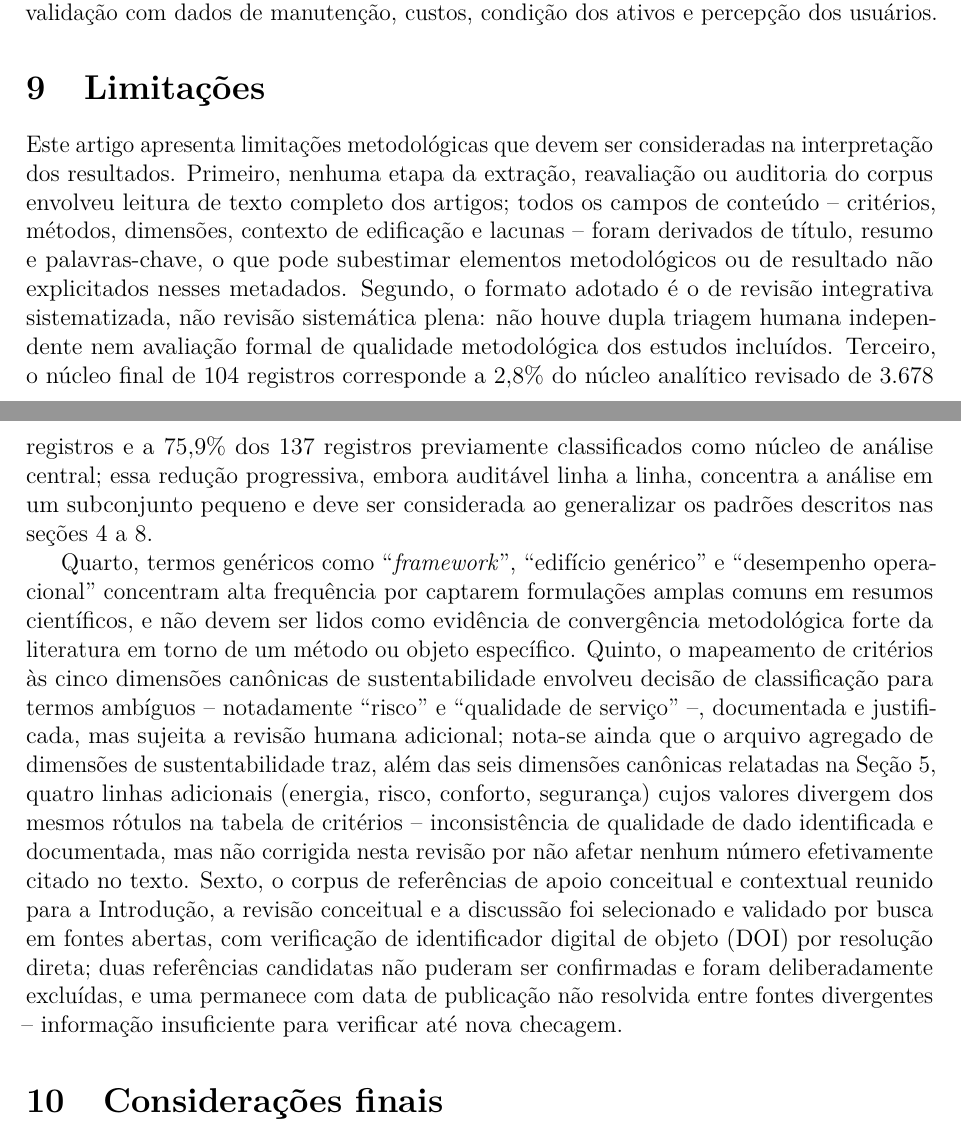
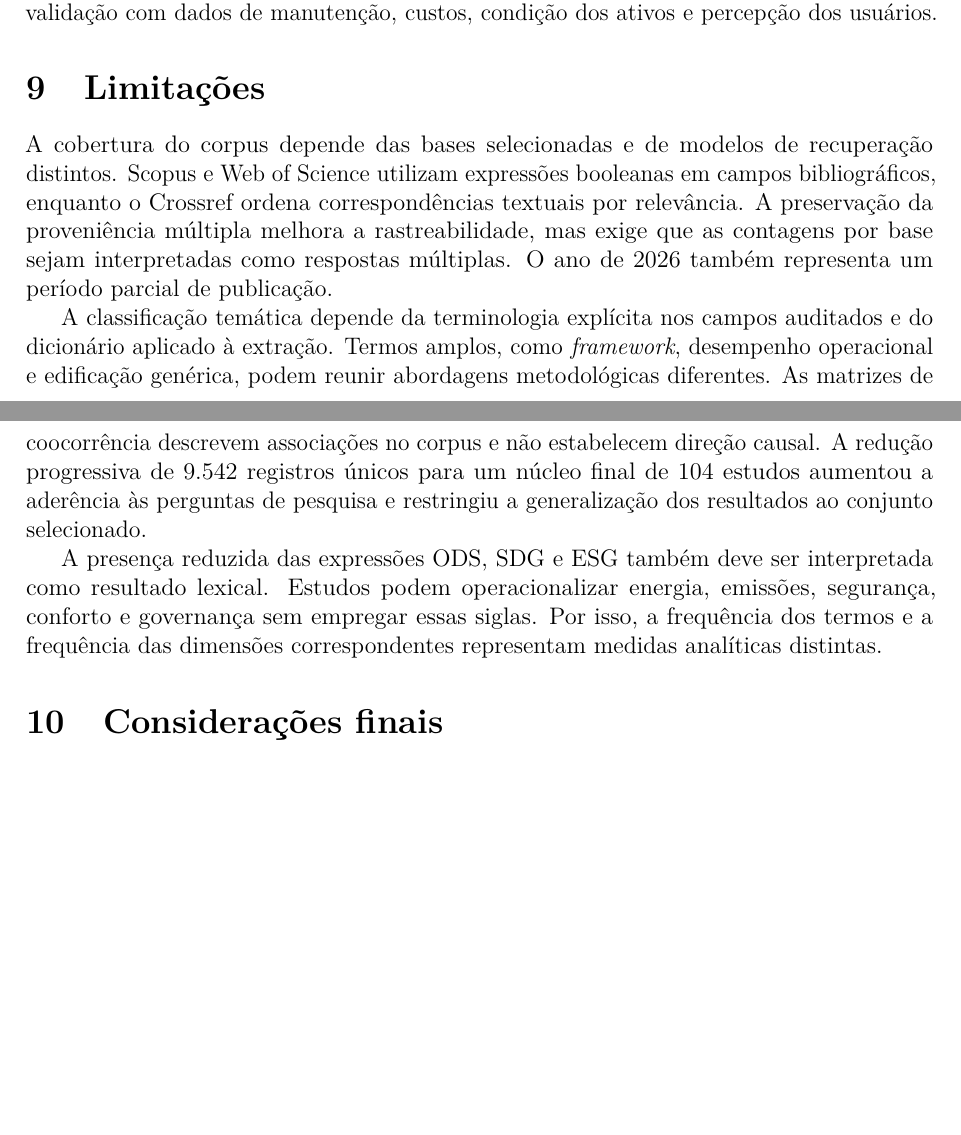
Before and after one commit to adinailson88/NOVA-revisao-bibliografica, a LaTeX document (latex-artigo/main.tex, which reads latex-artigo/sections/09_limitacoes.tex): two parts of pages 11 and 12 of 14, joined at a grey line, cut so that both start at the same text, the shorter picture padded with empty space. Compiled offline with pdfLaTeX.

Commit message:
Revisa artigo: latex-artigo/sections/09_limitacoes.tex

```diff
--- a/latex-artigo/sections/09_limitacoes.tex
+++ b/latex-artigo/sections/09_limitacoes.tex
@@ -1,6 +1,8 @@
 \section{Limitações}
 \label{sec:limitacoes}
 
-Este artigo apresenta limitações metodológicas que devem ser consideradas na interpretação dos resultados. Primeiro, nenhuma etapa da extração, reavaliação ou auditoria do corpus envolveu leitura de texto completo dos artigos; todos os campos de conteúdo -- critérios, métodos, dimensões, contexto de edificação e lacunas -- foram derivados de título, resumo e palavras-chave, o que pode subestimar elementos metodológicos ou de resultado não explicitados nesses metadados. Segundo, o formato adotado é o de revisão integrativa sistematizada, não revisão sistemática plena: não houve dupla triagem humana independente nem avaliação formal de qualidade metodológica dos estudos incluídos. Terceiro, o núcleo final de 104 registros corresponde a 2,8\% do núcleo analítico revisado de 3.678 registros e a 75,9\% dos 137 registros previamente classificados como núcleo de análise central; essa redução progressiva, embora auditável linha a linha, concentra a análise em um subconjunto pequeno e deve ser considerada ao generalizar os padrões descritos nas seções~\ref{sec:panorama} a~\ref{sec:matriz}.
+A cobertura do corpus depende das bases selecionadas e de modelos de recuperação distintos. Scopus e Web of Science utilizam expressões booleanas em campos bibliográficos, enquanto o Crossref ordena correspondências textuais por relevância. A preservação da proveniência múltipla melhora a rastreabilidade, mas exige que as contagens por base sejam interpretadas como respostas múltiplas. O ano de 2026 também representa um período parcial de publicação.
 
-Quarto, termos genéricos como ``\textit{framework}'', ``edifício genérico'' e ``desempenho operacional'' concentram alta frequência por captarem formulações amplas comuns em resumos científicos, e não devem ser lidos como evidência de convergência metodológica forte da literatura em torno de um método ou objeto específico. Quinto, o mapeamento de critérios às cinco dimensões canônicas de sustentabilidade envolveu decisão de classificação para termos ambíguos -- notadamente ``risco'' e ``qualidade de serviço'' --, documentada e justificada, mas sujeita a revisão humana adicional; nota-se ainda que o arquivo agregado de dimensões de sustentabilidade traz, além das seis dimensões canônicas relatadas na Seção~\ref{sec:criterios}, quatro linhas adicionais (energia, risco, conforto, segurança) cujos valores divergem dos mesmos rótulos na tabela de critérios -- inconsistência de qualidade de dado identificada e documentada, mas não corrigida nesta revisão por não afetar nenhum número efetivamente citado no texto. Sexto, o corpus de referências de apoio conceitual e contextual reunido para a Introdução, a revisão conceitual e a discussão foi selecionado e validado por busca em fontes abertas, com verificação de identificador digital de objeto (DOI) por resolução direta; duas referências candidatas não puderam ser confirmadas e foram deliberadamente excluídas, e uma permanece com data de publicação não resolvida entre fontes divergentes -- informação insuficiente para verificar até nova checagem.
+A classificação temática depende da terminologia explícita nos campos auditados e do dicionário aplicado à extração. Termos amplos, como \textit{framework}, desempenho operacional e edificação genérica, podem reunir abordagens metodológicas diferentes. As matrizes de coocorrência descrevem associações no corpus e não estabelecem direção causal. A redução progressiva de 9.542 registros únicos para um núcleo final de 104 estudos aumentou a aderência às perguntas de pesquisa e restringiu a generalização dos resultados ao conjunto selecionado.
+
+A presença reduzida das expressões ODS, SDG e ESG também deve ser interpretada como resultado lexical. Estudos podem operacionalizar energia, emissões, segurança, conforto e governança sem empregar essas siglas. Por isso, a frequência dos termos e a frequência das dimensões correspondentes representam medidas analíticas distintas.
```
